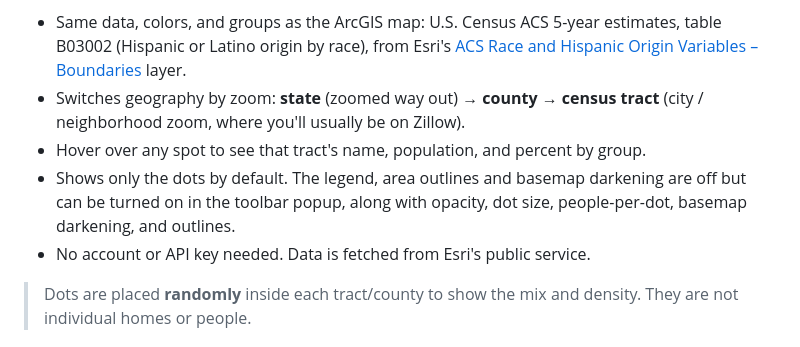
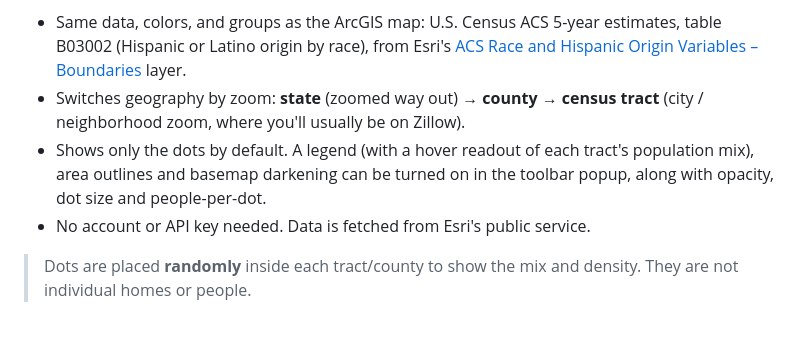
Before and after one commit to NicksSoftwareFun/Multi-Project-Playground, a Markdown page: zillow-race-overlay/README.md, the part around the change. Rendered like a GitHub page.

Commit message:
README: describe the dots-only default
Co-Authored-By: Claude Opus 5.5 <noreply@anthropic.com>
Claude-Session: https://claude.ai/code/session_015Fb1HtoDRtEm2Z3TB5t1Ps

```diff
--- a/zillow-race-overlay/README.md
+++ b/zillow-race-overlay/README.md
@@ -11,10 +11,9 @@ neighborhood demographics in one view.
   layer.
 - Switches geography by zoom: **state** (zoomed way out) → **county** →
   **census tract** (city / neighborhood zoom, where you'll usually be on Zillow).
-- Hover over any spot to see that tract's name, population, and percent by group.
-- Shows only the dots by default. The legend, area outlines and basemap
-  darkening are off but can be turned on in the toolbar popup, along with opacity,
-  dot size, people-per-dot, basemap darkening, and outlines.
+- Shows only the dots by default. A legend (with a hover readout of each
+  tract's population mix), area outlines and basemap darkening can be turned
+  on in the toolbar popup, along with opacity, dot size and people-per-dot.
 - No account or API key needed. Data is fetched from Esri's public service.
 
 > Dots are placed **randomly** inside each tract/county to show the mix and
```
